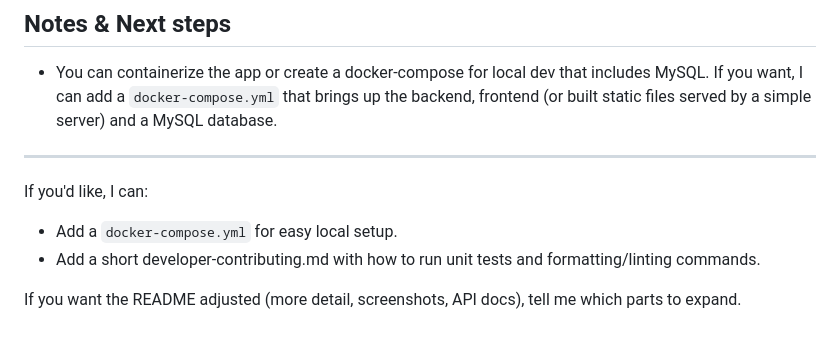
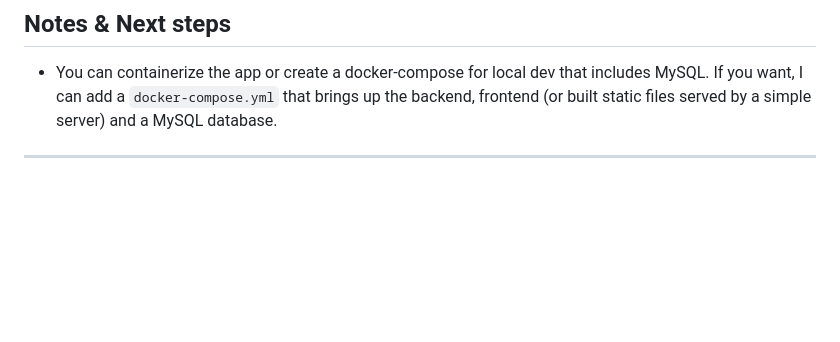
Before and after one commit to vishnubansode/study-group-finder, a Markdown page: README.md, the part around the change. Drawn GitHub-style; blank space fills up the shorter version.

```diff
--- a/README.md
+++ b/README.md
@@ -106,10 +106,3 @@ Uploaded files are stored in the `uploads/` folder by default. That folder is li
 - You can containerize the app or create a docker-compose for local dev that includes MySQL. If you want, I can add a `docker-compose.yml` that brings up the backend, frontend (or built static files served by a simple server) and a MySQL database.
 
 ---
-
-If you'd like, I can:
-
-- Add a `docker-compose.yml` for easy local setup.
-- Add a short developer-contributing.md with how to run unit tests and formatting/linting commands.
-
-If you want the README adjusted (more detail, screenshots, API docs), tell me which parts to expand.
```
